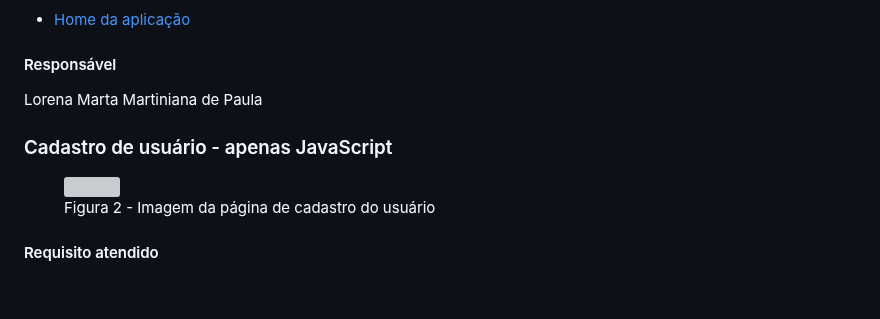
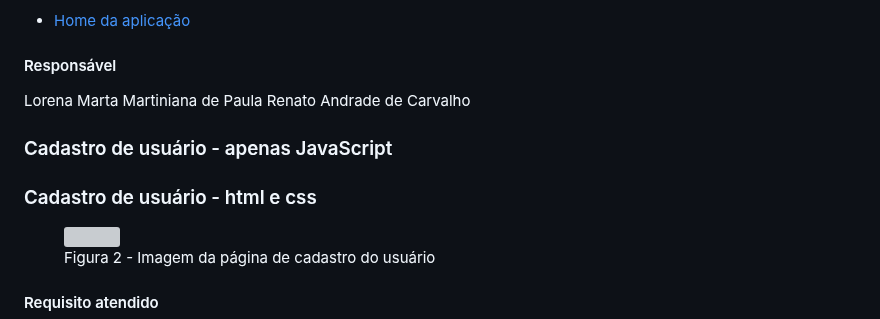
Before and after one commit to ICEI-PUC-Minas-PMV-ADS/pmv-ads-2024-1-e1-proj-web-t3-equipe05-mercado-fornecedor, a Markdown page: documentos/06-Programação de Funcionalidades.md, the part around the change. Drawn GitHub-style; blank space fills up the shorter version; grey boxes are pictures that could not be loaded.

```diff
--- a/documentos/06-Programação de Funcionalidades.md
+++ b/documentos/06-Programação de Funcionalidades.md
@@ -36,8 +36,9 @@ Para acessar a página, visite o link abaixo:
 #### Responsável
 
 Lorena Marta Martiniana de Paula
-
+Renato Andrade de Carvalho
 ### Cadastro de usuário - apenas JavaScript
+### Cadastro de usuário - html e css
 
 <figure>
   <img src="img/cadastro.png"/>
```
